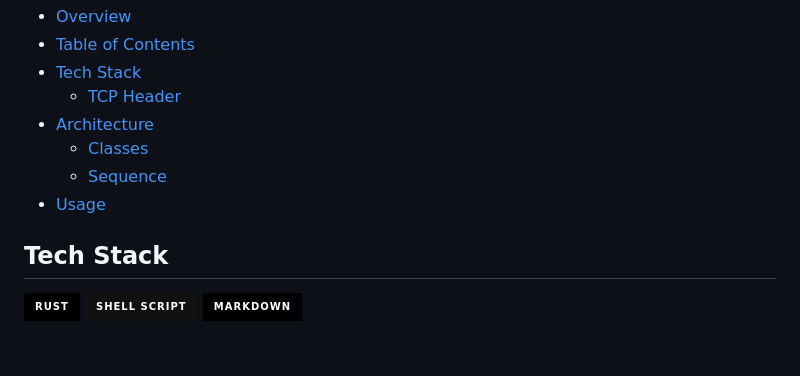
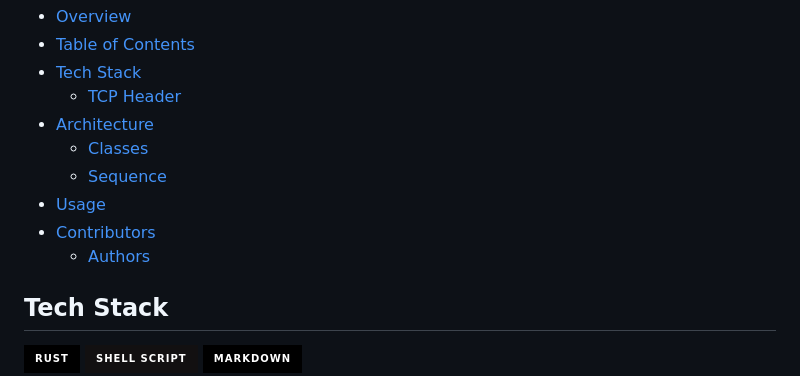
Before and after one commit to Wambita/localhost, a Markdown page: README.md, the part around one of its changes. Rendered like a GitHub page; badges without logos; blank space fills up the shorter version.

Commit message:
docs: add contributors to the documentation:

```diff
--- a/README.md
+++ b/README.md
@@ -18,6 +18,8 @@
   - [Classes](#classes)
   - [Sequence](#sequence)
 - [Usage](#usage)
+- [Contributors](#contributors)
+  - [Authors](#authors)
 
 ## Tech Stack
 
```
Also changed, not shown: other parts of README.md (+7 -0 lines).
